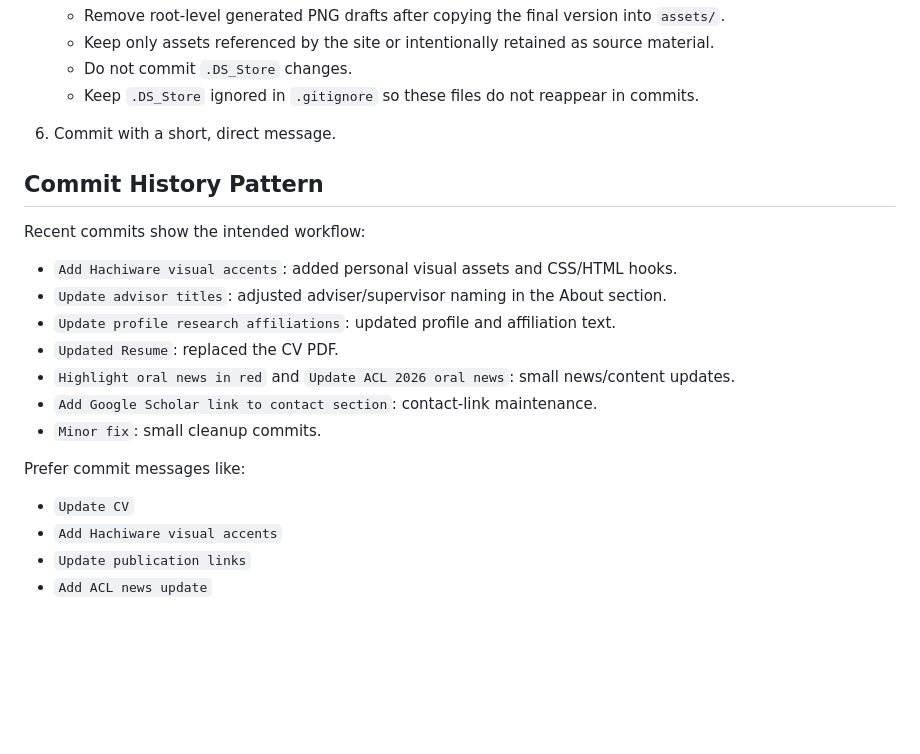
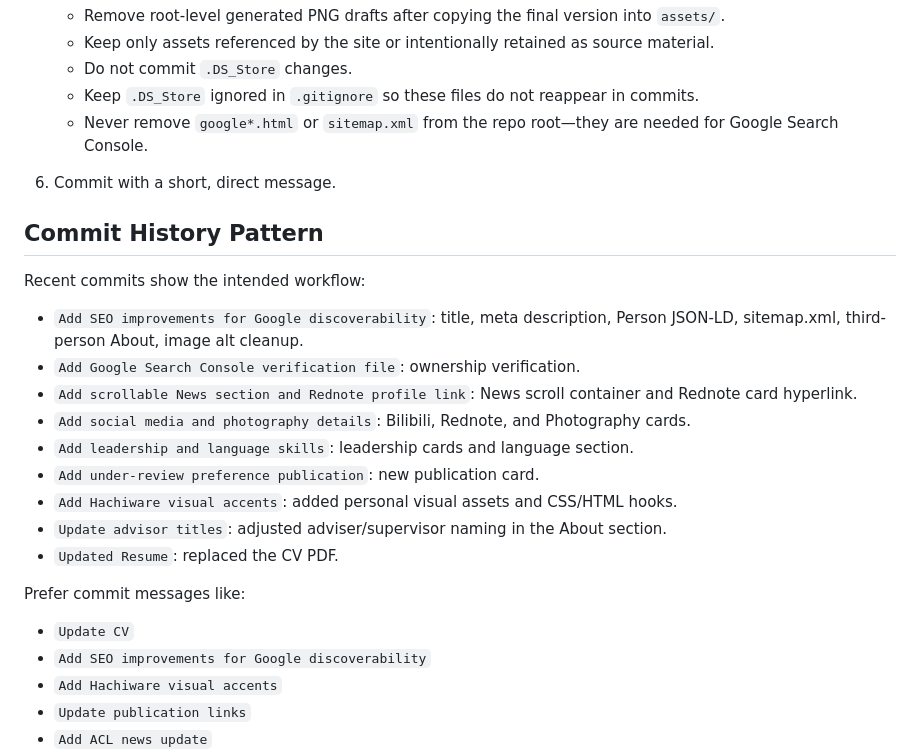
Before and after one commit to DelicateNorman/delicatenorman.github.io, a Markdown page: codex.md, the part around one of its changes. GitHub-like rendering; blank space fills up the shorter version.

```diff
--- a/codex.md
+++ b/codex.md
@@ -99,6 +116,7 @@ When adding new images:
    - Keep only assets referenced by the site or intentionally retained as source material.
    - Do not commit `.DS_Store` changes.
    - Keep `.DS_Store` ignored in `.gitignore` so these files do not reappear in commits.
+   - Never remove `google*.html` or `sitemap.xml` from the repo root—they are needed for Google Search Console.
 
 6. Commit with a short, direct message.
 
@@ -106,17 +124,20 @@ When adding new images:
 
 Recent commits show the intended workflow:
 
+- `Add SEO improvements for Google discoverability`: title, meta description, Person JSON-LD, sitemap.xml, third-person About, image alt cleanup.
+- `Add Google Search Console verification file`: ownership verification.
+- `Add scrollable News section and Rednote profile link`: News scroll container and Rednote card hyperlink.
+- `Add social media and photography details`: Bilibili, Rednote, and Photography cards.
+- `Add leadership and language skills`: leadership cards and language section.
+- `Add under-review preference publication`: new publication card.
 - `Add Hachiware visual accents`: added personal visual assets and CSS/HTML hooks.
 - `Update advisor titles`: adjusted adviser/supervisor naming in the About section.
-- `Update profile research affiliations`: updated profile and affiliation text.
 - `Updated Resume`: replaced the CV PDF.
-- `Highlight oral news in red` and `Update ACL 2026 oral news`: small news/content updates.
-- `Add Google Scholar link to contact section`: contact-link maintenance.
-- `Minor fix`: small cleanup commits.
 
 Prefer commit messages like:
 
 - `Update CV`
+- `Add SEO improvements for Google discoverability`
 - `Add Hachiware visual accents`
 - `Update publication links`
 - `Add ACL news update`
```
Also changed, not shown: other parts of codex.md (+29 -12 lines).
